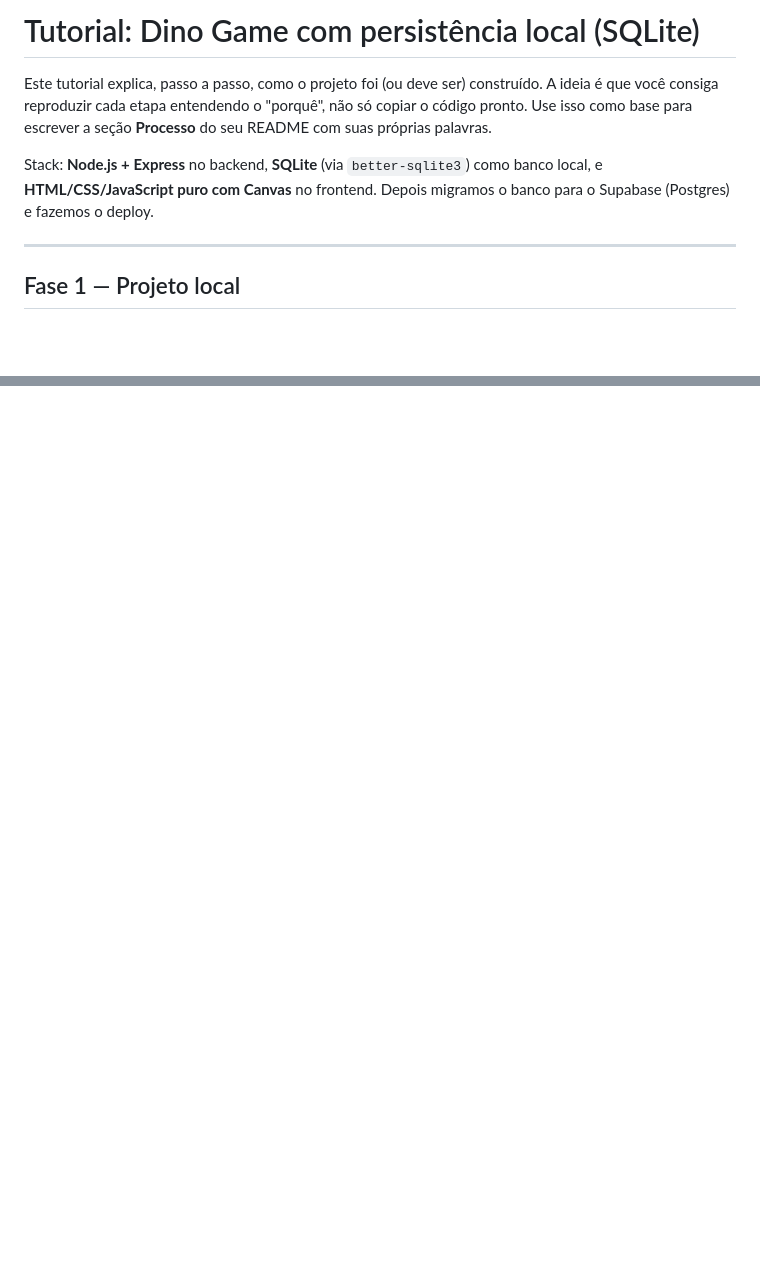
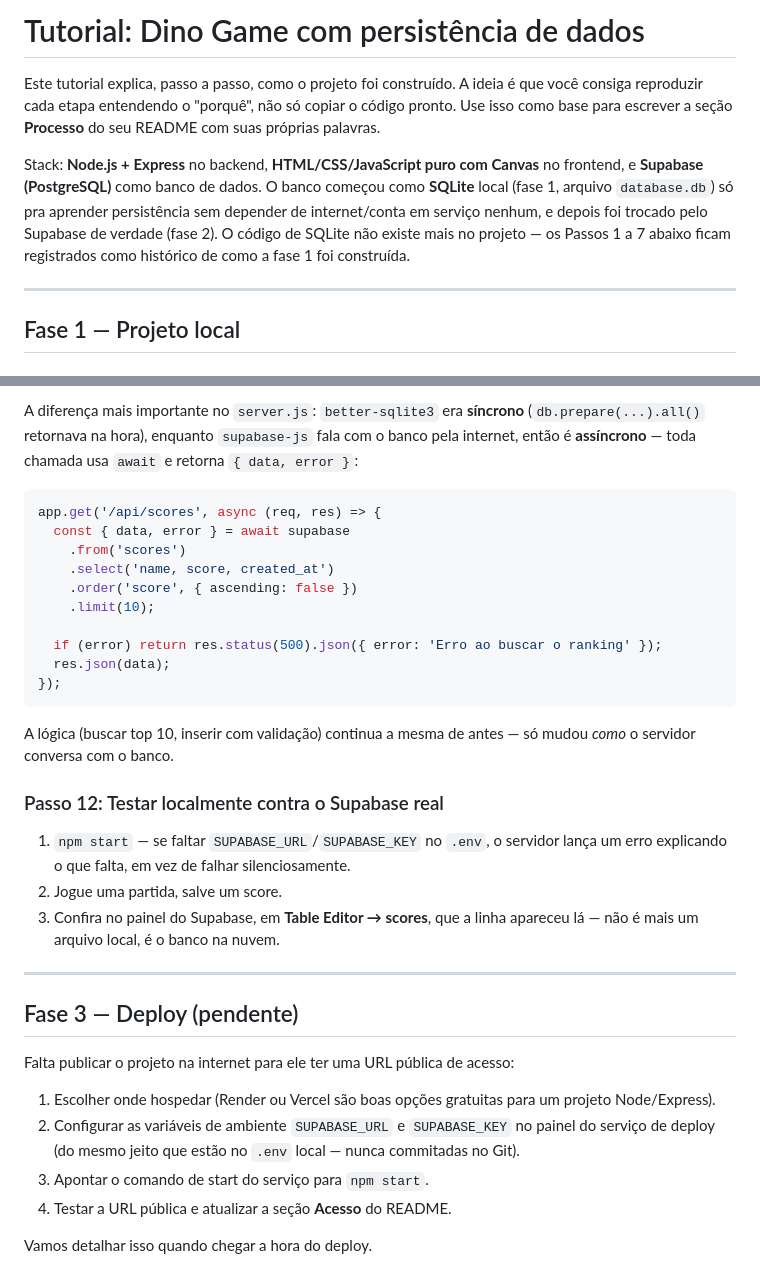
Before and after one commit to elc1090/project2-2026b-cau19, a Markdown page: TUTORIAL.md, 2 parts joined by grey strips. GitHub-like rendering; blank space fills up the shorter version.

````diff
--- a/TUTORIAL.md
+++ b/TUTORIAL.md
@@ -1,12 +1,14 @@
-# Tutorial: Dino Game com persistência local (SQLite)
+# Tutorial: Dino Game com persistência de dados
 
-Este tutorial explica, passo a passo, como o projeto foi (ou deve ser) construído. A ideia é que você
-consiga reproduzir cada etapa entendendo o "porquê", não só copiar o código pronto. Use isso como base
-para escrever a seção **Processo** do seu README com suas próprias palavras.
+Este tutorial explica, passo a passo, como o projeto foi construído. A ideia é que você consiga
+reproduzir cada etapa entendendo o "porquê", não só copiar o código pronto. Use isso como base para
+escrever a seção **Processo** do seu README com suas próprias palavras.
 
-Stack: **Node.js + Express** no backend, **SQLite** (via `better-sqlite3`) como banco local, e
-**HTML/CSS/JavaScript puro com Canvas** no frontend. Depois migramos o banco para o Supabase (Postgres)
-e fazemos o deploy.
+Stack: **Node.js + Express** no backend, **HTML/CSS/JavaScript puro com Canvas** no frontend, e
+**Supabase (PostgreSQL)** como banco de dados. O banco começou como **SQLite** local (fase 1, arquivo
+`database.db`) só pra aprender persistência sem depender de internet/conta em serviço nenhum, e depois
+foi trocado pelo Supabase de verdade (fase 2). O código de SQLite não existe mais no projeto — os
+Passos 1 a 7 abaixo ficam registrados como histórico de como a fase 1 foi construída.
 
 ---
 
@@ -145,0 +207,41 @@ Vamos detalhar essa fase quando o jogo local estiver pronto e testado.
+A diferença mais importante no `server.js`: `better-sqlite3` era **síncrono** (`db.prepare(...).all()`
+retornava na hora), enquanto `supabase-js` fala com o banco pela internet, então é **assíncrono** — toda
+chamada usa `await` e retorna `{ data, error }`:
+
+```js
+app.get('/api/scores', async (req, res) => {
+  const { data, error } = await supabase
+    .from('scores')
+    .select('name, score, created_at')
+    .order('score', { ascending: false })
+    .limit(10);
+
+  if (error) return res.status(500).json({ error: 'Erro ao buscar o ranking' });
+  res.json(data);
+});
+```
+
+A lógica (buscar top 10, inserir com validação) continua a mesma de antes — só mudou *como* o servidor
+conversa com o banco.
+
+### Passo 12: Testar localmente contra o Supabase real
+
+1. `npm start` — se faltar `SUPABASE_URL`/`SUPABASE_KEY` no `.env`, o servidor lança um erro explicando
+   o que falta, em vez de falhar silenciosamente.
+2. Jogue uma partida, salve um score.
+3. Confira no painel do Supabase, em **Table Editor → scores**, que a linha apareceu lá — não é mais um
+   arquivo local, é o banco na nuvem.
+
+---
+
+## Fase 3 — Deploy (pendente)
+
+Falta publicar o projeto na internet para ele ter uma URL pública de acesso:
+
+1. Escolher onde hospedar (Render ou Vercel são boas opções gratuitas para um projeto Node/Express).
+2. Configurar as variáveis de ambiente `SUPABASE_URL` e `SUPABASE_KEY` no painel do serviço de deploy
+   (do mesmo jeito que estão no `.env` local — nunca commitadas no Git).
+3. Apontar o comando de start do serviço para `npm start`.
+4. Testar a URL pública e atualizar a seção **Acesso** do README.
+
+Vamos detalhar isso quando chegar a hora do deploy.
````
Also changed, not shown: other parts of TUTORIAL.md (+75 -16 lines), README.md (+8 -8 lines).
